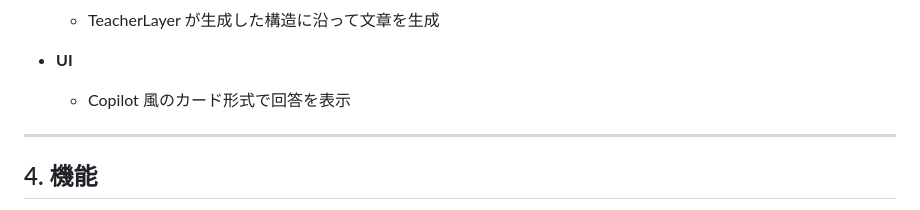
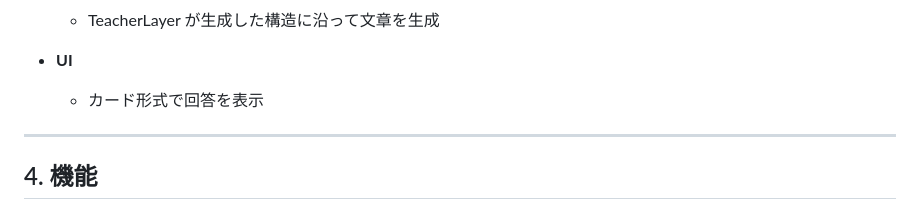
Before and after one commit to stardustnewstyle-cp1/AI_Chat, a Markdown page: README.md, the part around the change. Drawn GitHub-style.

Commit message:
Update README.md
complete

```diff
--- a/README.md
+++ b/README.md
@@ -62,7 +62,7 @@ Intent 判定・特徴量抽出・推論テンプレート・教師レイヤー
   - TeacherLayer が生成した構造に沿って文章を生成
 
 - **UI**
-  - Copilot 風のカード形式で回答を表示
+  - カード形式で回答を表示
 
 ---
 
```
